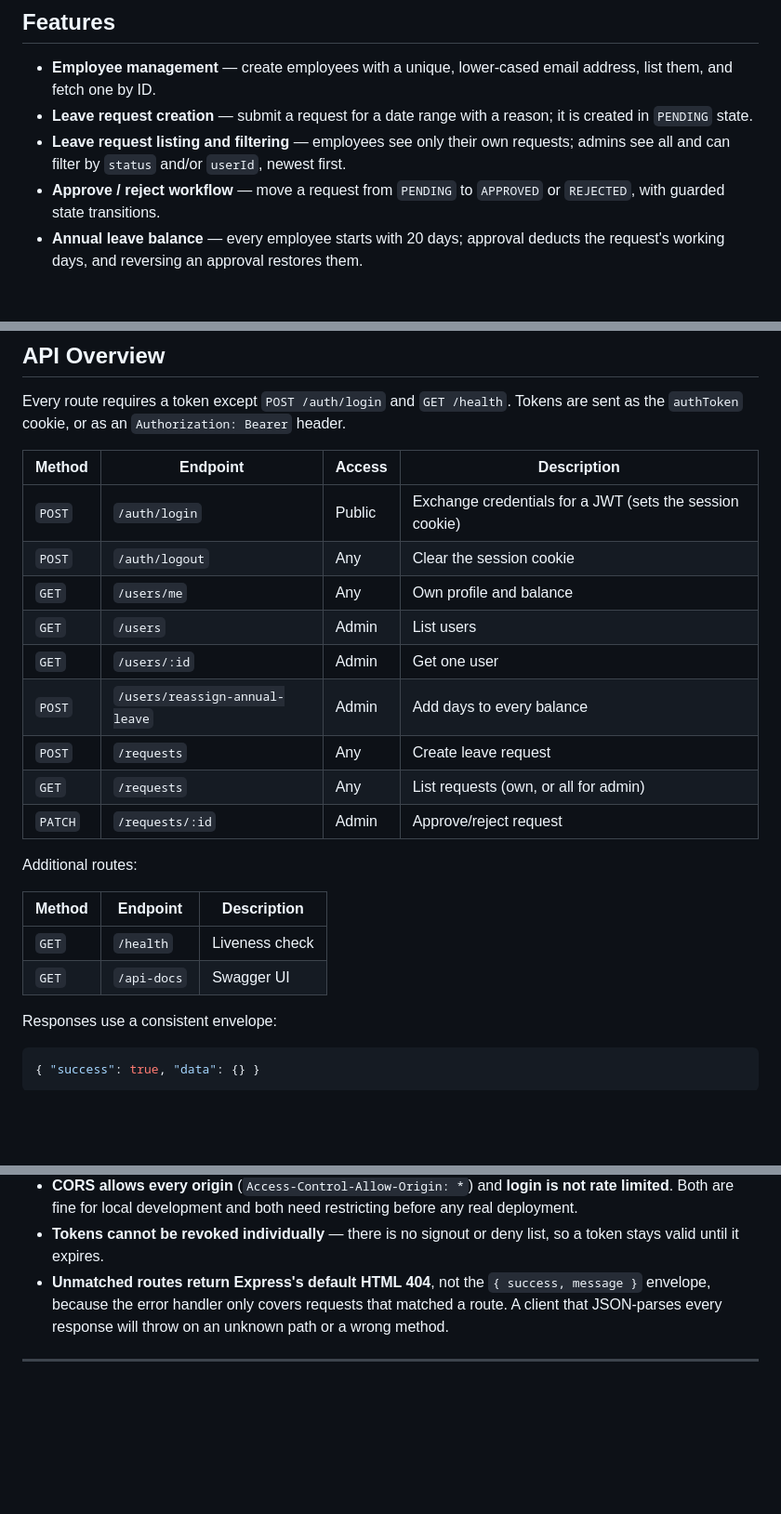
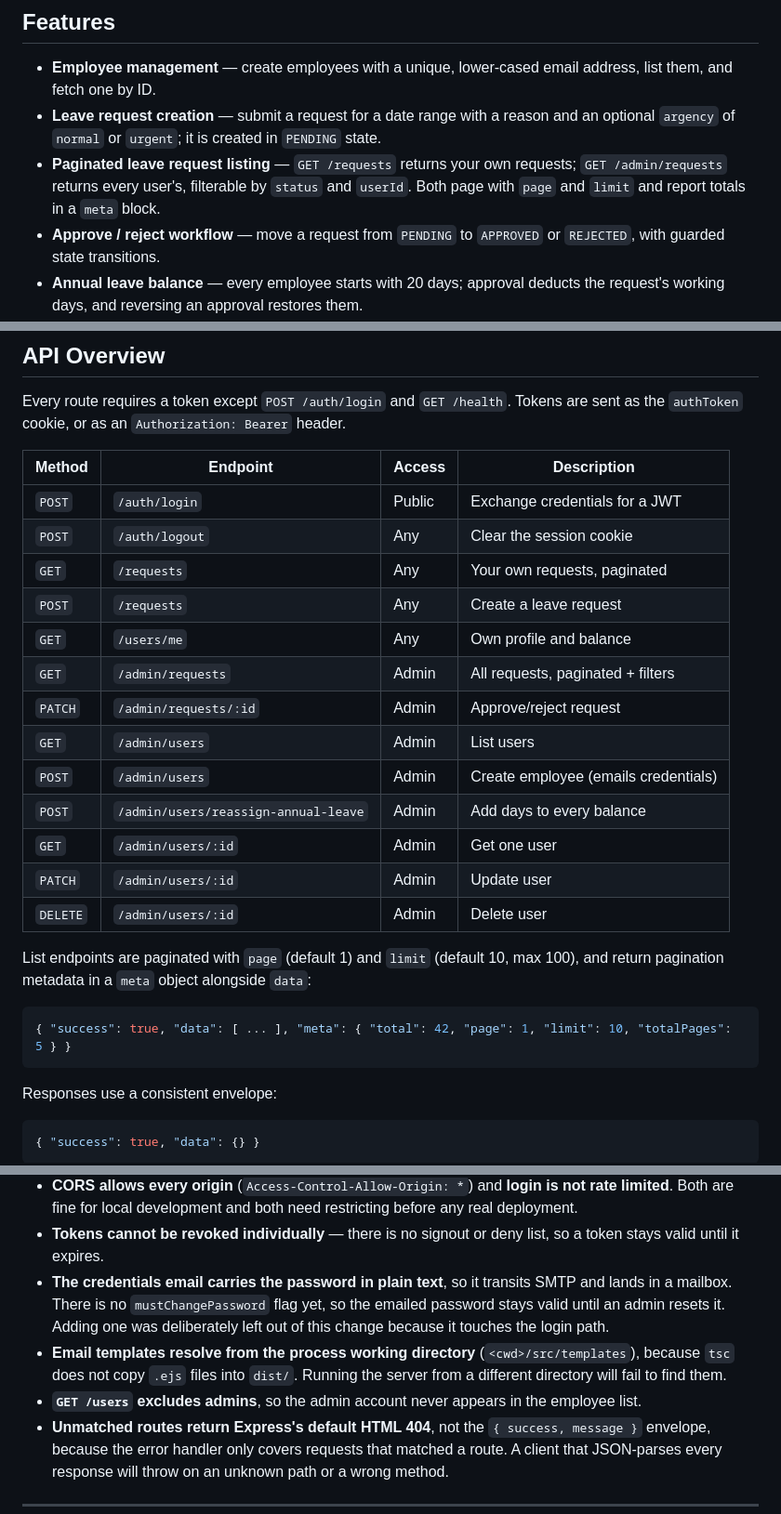
Before and after one commit to Moneemabdullah/team-time-off-tracker, a Markdown page: README.md, 3 parts joined by grey strips. Shown at 93% size. Drawn GitHub-style; blank space fills up the shorter version.

````diff
--- a/README.md
+++ b/README.md
@@ -15,10 +15,11 @@ under concurrency rather than feature breadth.
 
 - **Employee management** — create employees with a unique, lower-cased email address,
   list them, and fetch one by ID.
-- **Leave request creation** — submit a request for a date range with a reason; it is
-  created in `PENDING` state.
-- **Leave request listing and filtering** — employees see only their own requests;
-  admins see all and can filter by `status` and/or `userId`, newest first.
+- **Leave request creation** — submit a request for a date range with a reason and an
+  optional `argency` of `normal` or `urgent`; it is created in `PENDING` state.
+- **Paginated leave request listing** — `GET /requests` returns your own requests;
+  `GET /admin/requests` returns every user's, filterable by `status` and `userId`.
+  Both page with `page` and `limit` and report totals in a `meta` block.
 - **Approve / reject workflow** — move a request from `PENDING` to `APPROVED` or
   `REJECTED`, with guarded state transitions.
 - **Annual leave balance** — every employee starts with 20 days; approval deducts the
@@ -290,24 +302,28 @@ The full written reference, including every validation rule and error code, is i
 Every route requires a token except `POST /auth/login` and `GET /health`. Tokens are
 sent as the `authToken` cookie, or as an `Authorization: Bearer` header.
 
-| Method | Endpoint                       | Access    | Description            |
-| ------ | ------------------------------ | --------- | ---------------------- |
-| `POST` | `/auth/login`                  | Public    | Exchange credentials for a JWT (sets the session cookie) |
-| `POST` | `/auth/logout`                 | Any       | Clear the session cookie |
-| `GET`  | `/users/me`                    | Any       | Own profile and balance |
-| `GET`  | `/users`                       | Admin     | List users             |
-| `GET`  | `/users/:id`                   | Admin     | Get one user           |
-| `POST` | `/users/reassign-annual-leave` | Admin     | Add days to every balance |
-| `POST` | `/requests`                    | Any       | Create leave request   |
-| `GET`  | `/requests`                    | Any       | List requests (own, or all for admin) |
-| `PATCH`| `/requests/:id`                | Admin     | Approve/reject request |
+| Method | Endpoint                                | Access | Description                        |
+| ------ | --------------------------------------- | ------ | ---------------------------------- |
+| `POST` | `/auth/login`                           | Public | Exchange credentials for a JWT     |
+| `POST` | `/auth/logout`                          | Any    | Clear the session cookie           |
+| `GET`  | `/requests`                             | Any    | Your own requests, paginated       |
+| `POST` | `/requests`                             | Any    | Create a leave request             |
+| `GET`  | `/users/me`                             | Any    | Own profile and balance            |
+| `GET`  | `/admin/requests`                       | Admin  | All requests, paginated + filters  |
+| `PATCH`| `/admin/requests/:id`                   | Admin  | Approve/reject request             |
+| `GET`  | `/admin/users`                          | Admin  | List users                         |
+| `POST` | `/admin/users`                          | Admin  | Create employee (emails credentials) |
+| `POST` | `/admin/users/reassign-annual-leave`    | Admin  | Add days to every balance          |
+| `GET`  | `/admin/users/:id`                      | Admin  | Get one user                       |
+| `PATCH`| `/admin/users/:id`                      | Admin  | Update user                        |
+| `DELETE`| `/admin/users/:id`                     | Admin  | Delete user                        |
 
-Additional routes:
+List endpoints are paginated with `page` (default 1) and `limit` (default 10, max 100),
+and return pagination metadata in a `meta` object alongside `data`:
 
-| Method | Endpoint      | Description       |
-| ------ | ------------- | ----------------- |
-| `GET`  | `/health`     | Liveness check    |
-| `GET`  | `/api-docs`   | Swagger UI        |
+```json
+{ "success": true, "data": [ ... ], "meta": { "total": 42, "page": 1, "limit": 10, "totalPages": 5 } }
+```
 
 Responses use a consistent envelope:
 
@@ -513,6 +529,15 @@ authentication** and has known defects:
   any real deployment.
 - **Tokens cannot be revoked individually** — there is no signout or deny list, so a
   token stays valid until it expires.
+- **The credentials email carries the password in plain text**, so it transits SMTP and
+  lands in a mailbox. There is no `mustChangePassword` flag yet, so the emailed
+  password stays valid until an admin resets it. Adding one was deliberately left out
+  of this change because it touches the login path.
+- **Email templates resolve from the process working directory** (`<cwd>/src/templates`),
+  because `tsc` does not copy `.ejs` files into `dist/`. Running the server from a
+  different directory will fail to find them.
+- **`GET /users` excludes admins**, so the admin account never appears in the employee
+  list.
 - **Unmatched routes return Express's default HTML 404**, not the `{ success, message }`
   envelope, because the error handler only covers requests that matched a route. A
   client that JSON-parses every response will throw on an unknown path or a wrong
````
Also changed, not shown: other parts of README.md (+11 -0 lines), Backend/API.md (+68 -51 lines).
